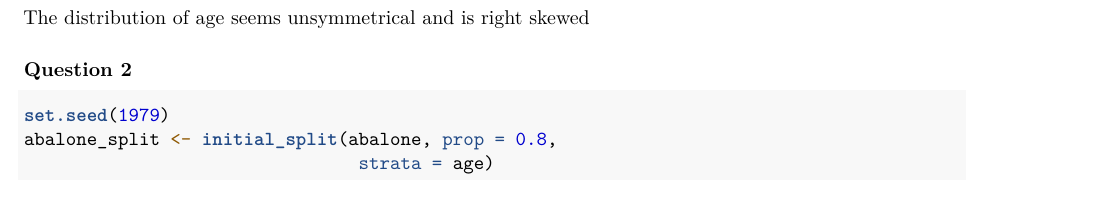
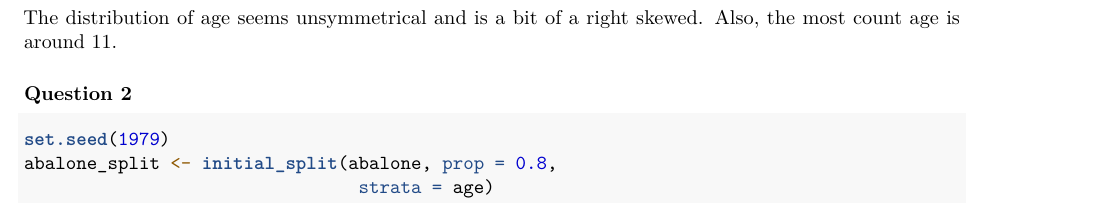
Before and after one commit to Jiang243/Homework2, an R Markdown document (Homework2.Rmd): part of page 1 of 3, cut at the place of the change. Rendered offline with R 4.5, knitr and Pandoc, then LaTeX, with nearby package versions; both versions are drawn in the output format of the newer one; some code elsewhere in the file could not run offline; common packages that the code uses without loading them are loaded.

Commit message:
Add files via upload
update

````diff
--- a/Homework2.Rmd
+++ b/Homework2.Rmd
@@ -1,8 +1,8 @@
 ---
 title: "Homework2"
 output:
+  pdf_document: default
   html_document: default
-  pdf_document: default
 ---
 ```{r}
 library(tidymodels)
@@ -24,7 +24,7 @@ abalone %>%
   theme_bw()
 ```
 
-The distribution of age seems unsymmetrical and is right skewed
+The distribution of age seems unsymmetrical and is a bit of a right skewed. Also, the most count age is around 11.
 
 ### Question 2
 ```{r}
````
Also changed, not shown: Homework2.html, Homework2.pdf, Homework2.Rmd (2 more changed lines).
